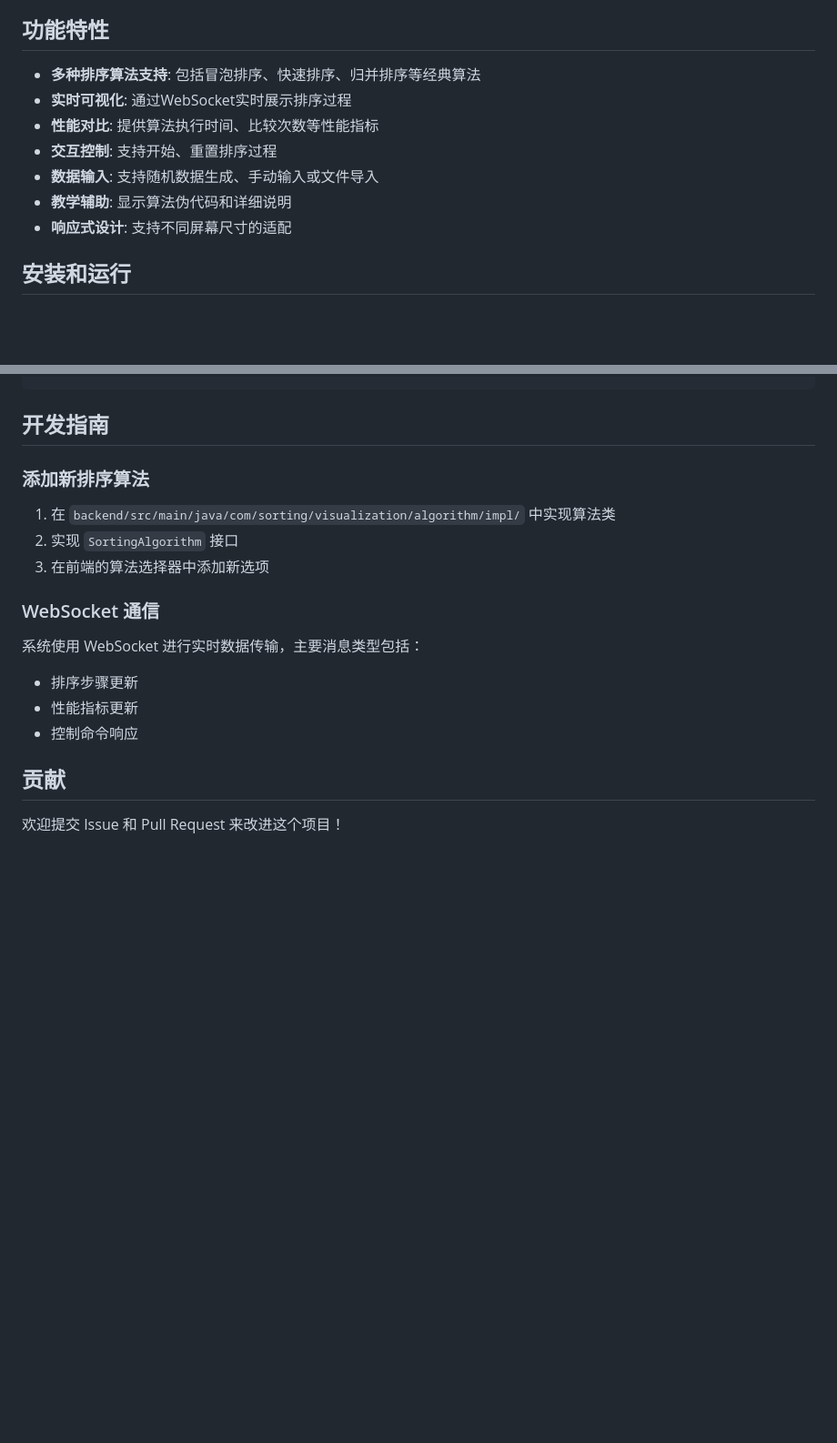
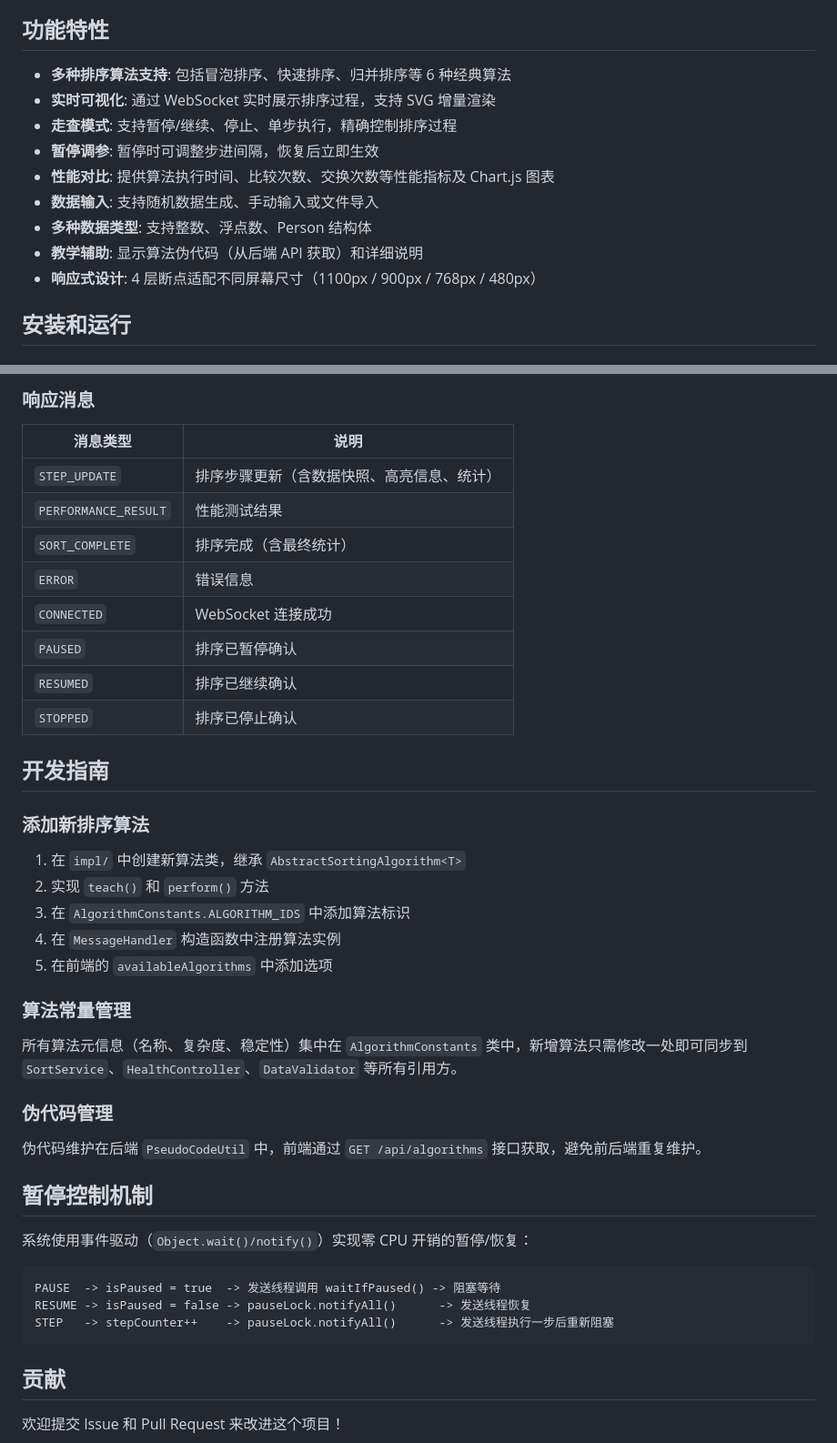
Before and after one commit to zhanzhan702/SortingAlgorithmVisualizationSystem, a Markdown page: README.md, 2 parts joined by grey strips. Shown at 91% size. Rendered like a GitHub page; blank space fills up the shorter version.

````diff
--- a/README.md
+++ b/README.md
@@ -18,13 +18,15 @@
 
 ## 功能特性
 
-- **多种排序算法支持**: 包括冒泡排序、快速排序、归并排序等经典算法
-- **实时可视化**: 通过WebSocket实时展示排序过程
-- **性能对比**: 提供算法执行时间、比较次数等性能指标
-- **交互控制**: 支持开始、重置排序过程
+- **多种排序算法支持**: 包括冒泡排序、快速排序、归并排序等 6 种经典算法
+- **实时可视化**: 通过 WebSocket 实时展示排序过程，支持 SVG 增量渲染
+- **走查模式**: 支持暂停/继续、停止、单步执行，精确控制排序过程
+- **暂停调参**: 暂停时可调整步进间隔，恢复后立即生效
+- **性能对比**: 提供算法执行时间、比较次数、交换次数等性能指标及 Chart.js 图表
 - **数据输入**: 支持随机数据生成、手动输入或文件导入
-- **教学辅助**: 显示算法伪代码和详细说明
-- **响应式设计**: 支持不同屏幕尺寸的适配
+- **多种数据类型**: 支持整数、浮点数、Person 结构体
+- **教学辅助**: 显示算法伪代码（从后端 API 获取）和详细说明
+- **响应式设计**: 4 层断点适配不同屏幕尺寸（1100px / 900px / 768px / 480px）
 
 ## 安装和运行
 
@@ -104,16 +153,40 @@ SortingAlgorithmVisualizationSystem/
+### 响应消息
+
+| 消息类型 | 说明 |
+|---------|------|
+| `STEP_UPDATE` | 排序步骤更新（含数据快照、高亮信息、统计） |
+| `PERFORMANCE_RESULT` | 性能测试结果 |
+| `SORT_COMPLETE` | 排序完成（含最终统计） |
+| `ERROR` | 错误信息 |
+| `CONNECTED` | WebSocket 连接成功 |
+| `PAUSED` | 排序已暂停确认 |
+| `RESUMED` | 排序已继续确认 |
+| `STOPPED` | 排序已停止确认 |
 
 ## 开发指南
 
 ### 添加新排序算法
-1. 在 `backend/src/main/java/com/sorting/visualization/algorithm/impl/` 中实现算法类
-2. 实现 `SortingAlgorithm` 接口
-3. 在前端的算法选择器中添加新选项
+1. 在 `impl/` 中创建新算法类，继承 `AbstractSortingAlgorithm<T>`
+2. 实现 `teach()` 和 `perform()` 方法
+3. 在 `AlgorithmConstants.ALGORITHM_IDS` 中添加算法标识
+4. 在 `MessageHandler` 构造函数中注册算法实例
+5. 在前端的 `availableAlgorithms` 中添加选项
 
-### WebSocket 通信
-系统使用 WebSocket 进行实时数据传输，主要消息类型包括：
-- 排序步骤更新
-- 性能指标更新
-- 控制命令响应
+### 算法常量管理
+所有算法元信息（名称、复杂度、稳定性）集中在 `AlgorithmConstants` 类中，新增算法只需修改一处即可同步到 `SortService`、`HealthController`、`DataValidator` 等所有引用方。
+
+### 伪代码管理
+伪代码维护在后端 `PseudoCodeUtil` 中，前端通过 `GET /api/algorithms` 接口获取，避免前后端重复维护。
+
+## 暂停控制机制
+
+系统使用事件驱动（`Object.wait()/notify()`）实现零 CPU 开销的暂停/恢复：
+
+```
+PAUSE  -> isPaused = true  -> 发送线程调用 waitIfPaused() -> 阻塞等待
+RESUME -> isPaused = false -> pauseLock.notifyAll()      -> 发送线程恢复
+STEP   -> stepCounter++    -> pauseLock.notifyAll()      -> 发送线程执行一步后重新阻塞
+```
 
 ## 贡献
 
````
Also changed, not shown: other parts of README.md (+72 -25 lines).
